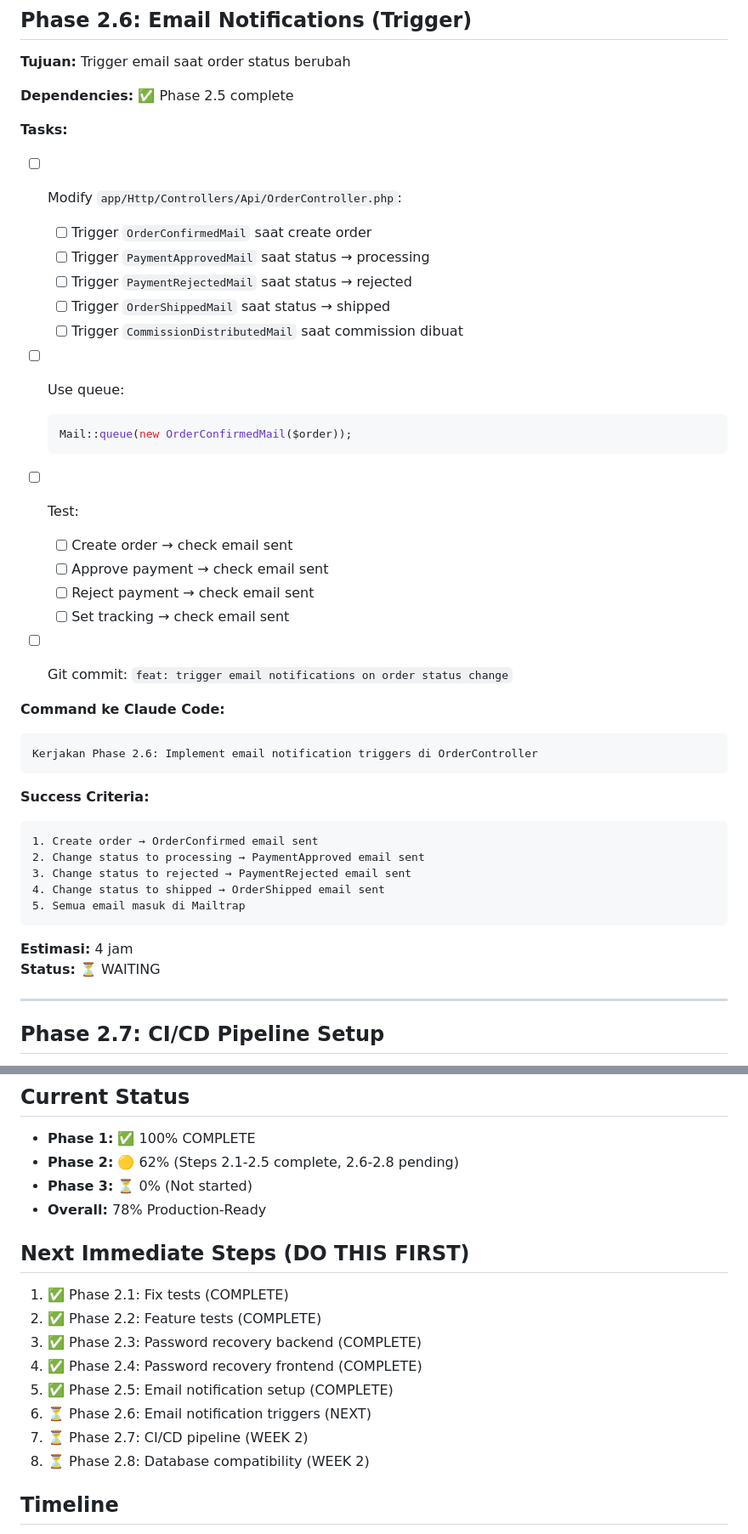
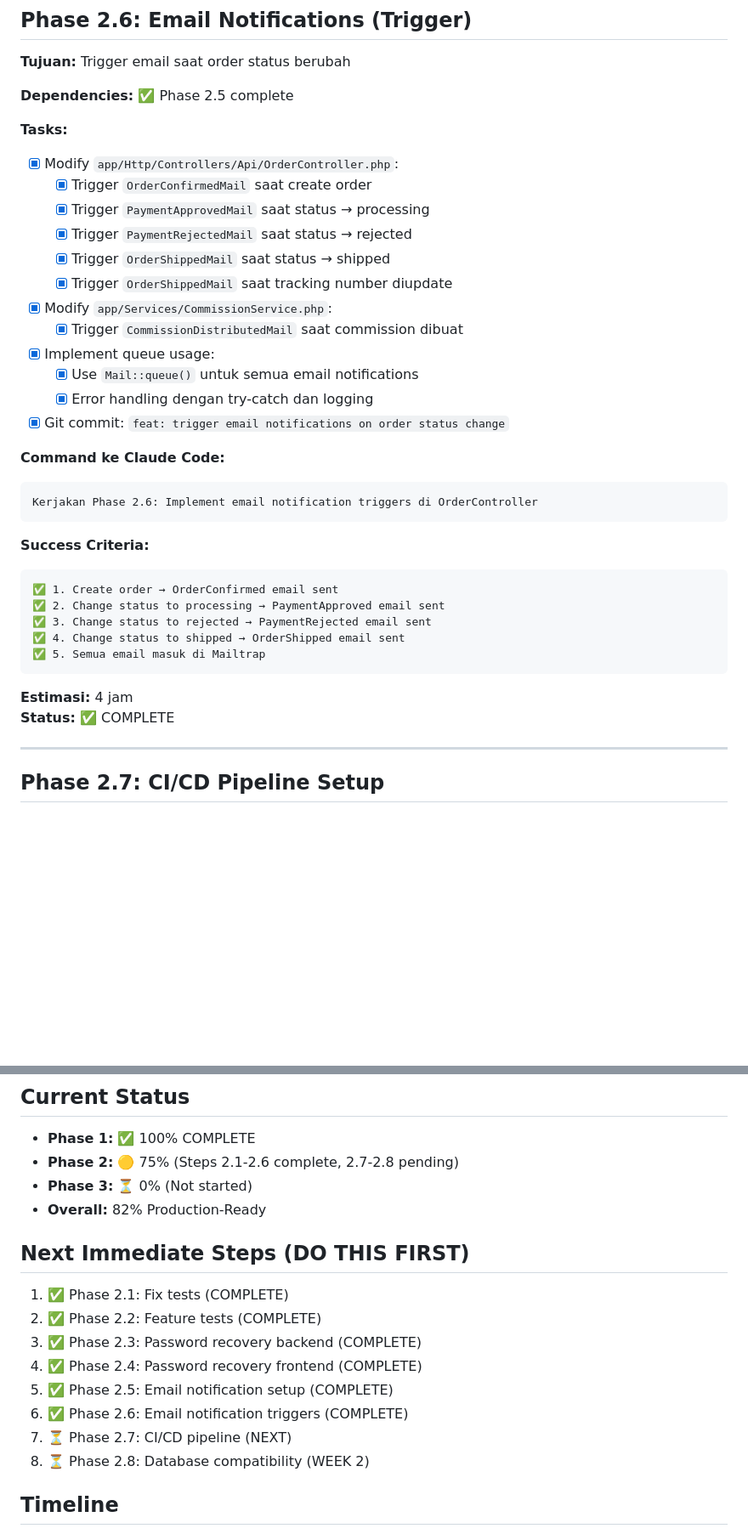
Before and after one commit to Semignalo/SDP-V2, a Markdown page: CHECKPOINT.md, 2 parts joined by grey strips. Shown at 85% size. Rendered like a GitHub page; blank space fills up the shorter version.

Commit message:
docs: update checkpoint for Phase 2.6 completion (email triggers integrated)

````diff
--- a/CHECKPOINT.md
+++ b/CHECKPOINT.md
@@ -319,25 +319,21 @@ Kerjakan Phase 2.5: Setup email notifications mailables dan queue configuration
 **Dependencies:** ✅ Phase 2.5 complete
 
 **Tasks:**
-- [ ] Modify `app/Http/Controllers/Api/OrderController.php`:
-  - [ ] Trigger `OrderConfirmedMail` saat create order
-  - [ ] Trigger `PaymentApprovedMail` saat status → processing
-  - [ ] Trigger `PaymentRejectedMail` saat status → rejected
-  - [ ] Trigger `OrderShippedMail` saat status → shipped
-  - [ ] Trigger `CommissionDistributedMail` saat commission dibuat
+- [x] Modify `app/Http/Controllers/Api/OrderController.php`:
+  - [x] Trigger `OrderConfirmedMail` saat create order
+  - [x] Trigger `PaymentApprovedMail` saat status → processing
+  - [x] Trigger `PaymentRejectedMail` saat status → rejected
+  - [x] Trigger `OrderShippedMail` saat status → shipped
+  - [x] Trigger `OrderShippedMail` saat tracking number diupdate
 
-- [ ] Use queue:
-  ```php
-  Mail::queue(new OrderConfirmedMail($order));
-  ```
+- [x] Modify `app/Services/CommissionService.php`:
+  - [x] Trigger `CommissionDistributedMail` saat commission dibuat
 
-- [ ] Test:
-  - [ ] Create order → check email sent
-  - [ ] Approve payment → check email sent
-  - [ ] Reject payment → check email sent
-  - [ ] Set tracking → check email sent
+- [x] Implement queue usage:
+  - [x] Use `Mail::queue()` untuk semua email notifications
+  - [x] Error handling dengan try-catch dan logging
 
-- [ ] Git commit: `feat: trigger email notifications on order status change`
+- [x] Git commit: `feat: trigger email notifications on order status change`
 
 **Command ke Claude Code:**
 ```
@@ -346,15 +342,15 @@ Kerjakan Phase 2.6: Implement email notification triggers di OrderController
 
 **Success Criteria:**
 ```
-1. Create order → OrderConfirmed email sent
-2. Change status to processing → PaymentApproved email sent
-3. Change status to rejected → PaymentRejected email sent
-4. Change status to shipped → OrderShipped email sent
-5. Semua email masuk di Mailtrap
+✅ 1. Create order → OrderConfirmed email sent
+✅ 2. Change status to processing → PaymentApproved email sent
+✅ 3. Change status to rejected → PaymentRejected email sent
+✅ 4. Change status to shipped → OrderShipped email sent
+✅ 5. Semua email masuk di Mailtrap
 ```
 
 **Estimasi:** 4 jam
-**Status:** ⏳ WAITING
+**Status:** ✅ COMPLETE
 
 ---
 
@@ -884,9 +880,9 @@ Status: 🚀 LIVE
 
 ## Current Status
 - **Phase 1:** ✅ 100% COMPLETE
-- **Phase 2:** 🟡 62% (Steps 2.1-2.5 complete, 2.6-2.8 pending)
+- **Phase 2:** 🟡 75% (Steps 2.1-2.6 complete, 2.7-2.8 pending)
 - **Phase 3:** ⏳ 0% (Not started)
-- **Overall:** 78% Production-Ready
+- **Overall:** 82% Production-Ready
 
 ## Next Immediate Steps (DO THIS FIRST)
 1. ✅ Phase 2.1: Fix tests (COMPLETE)
@@ -894,8 +890,8 @@ Status: 🚀 LIVE
 3. ✅ Phase 2.3: Password recovery backend (COMPLETE)
 4. ✅ Phase 2.4: Password recovery frontend (COMPLETE)
 5. ✅ Phase 2.5: Email notification setup (COMPLETE)
-6. ⏳ Phase 2.6: Email notification triggers (NEXT)
-7. ⏳ Phase 2.7: CI/CD pipeline (WEEK 2)
+6. ✅ Phase 2.6: Email notification triggers (COMPLETE)
+7. ⏳ Phase 2.7: CI/CD pipeline (NEXT)
 8. ⏳ Phase 2.8: Database compatibility (WEEK 2)
 
 ## Timeline
````
Also changed, not shown: other parts of CHECKPOINT.md (+7 -7 lines).
